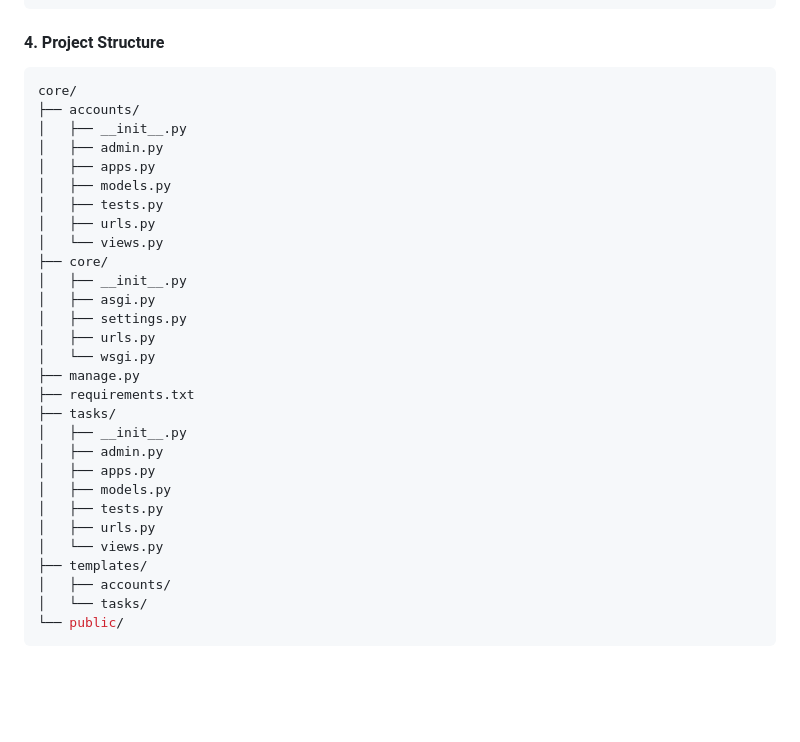
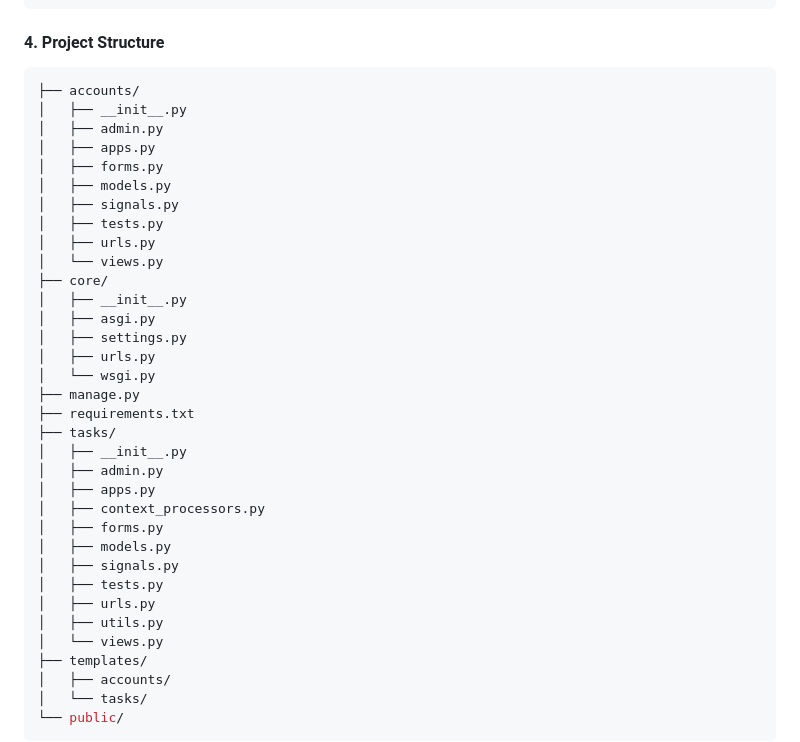
Before and after one commit to moazawann/taskx, a Markdown page: README.md, the part around the change. GitHub-like rendering; blank space fills up the shorter version.

````diff
--- a/README.md
+++ b/README.md
@@ -75,12 +75,13 @@ pip install -r requirements.txt
 
 #### 4. Project Structure
 ```bash
-core/
 ├── accounts/
 │   ├── __init__.py
 │   ├── admin.py
 │   ├── apps.py
+│   ├── forms.py
 │   ├── models.py
+│   ├── signals.py
 │   ├── tests.py
 │   ├── urls.py
 │   └── views.py
@@ -96,9 +97,13 @@ core/
 │   ├── __init__.py
 │   ├── admin.py
 │   ├── apps.py
+│   ├── context_processors.py
+│   ├── forms.py
 │   ├── models.py
+│   ├── signals.py
 │   ├── tests.py
 │   ├── urls.py
+│   ├── utils.py
 │   └── views.py
 ├── templates/
 │   ├── accounts/
````
